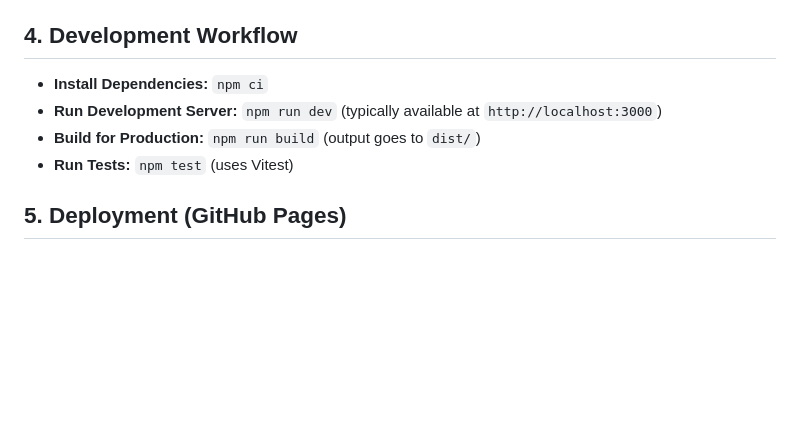
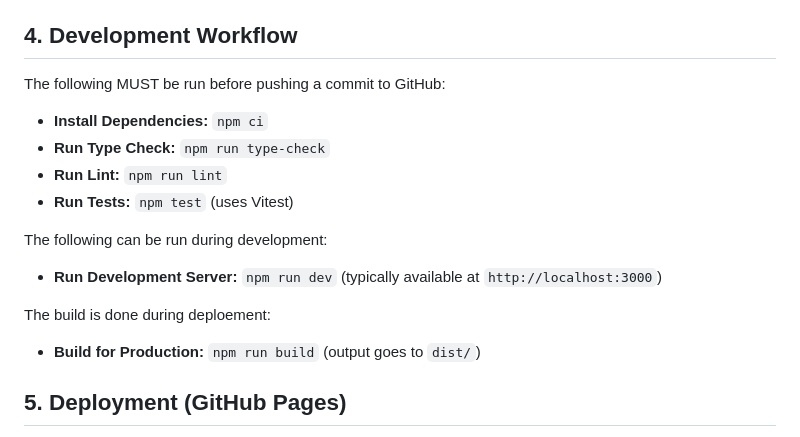
Before and after one commit to sholtomaud/boba, a Markdown page: AGENTS.md, the part around the change. Drawn GitHub-style; blank space fills up the shorter version.

```diff
--- a/AGENTS.md
+++ b/AGENTS.md
@@ -31,10 +31,17 @@ This is a template repository for building modern web applications using Web Com
 
 ## 4. Development Workflow
 
+The following MUST be run before pushing a commit to GitHub:
 *   **Install Dependencies:** `npm ci`
+*   **Run Type Check:** `npm run type-check`
+*   **Run Lint:** `npm run lint`
+*   **Run Tests:** `npm test` (uses Vitest)
+
+The following can be run during development:
 *   **Run Development Server:** `npm run dev` (typically available at `http://localhost:3000`)
+
+The build is done during deploement:
 *   **Build for Production:** `npm run build` (output goes to `dist/`)
-*   **Run Tests:** `npm test` (uses Vitest)
 
 ## 5. Deployment (GitHub Pages)
 
```
